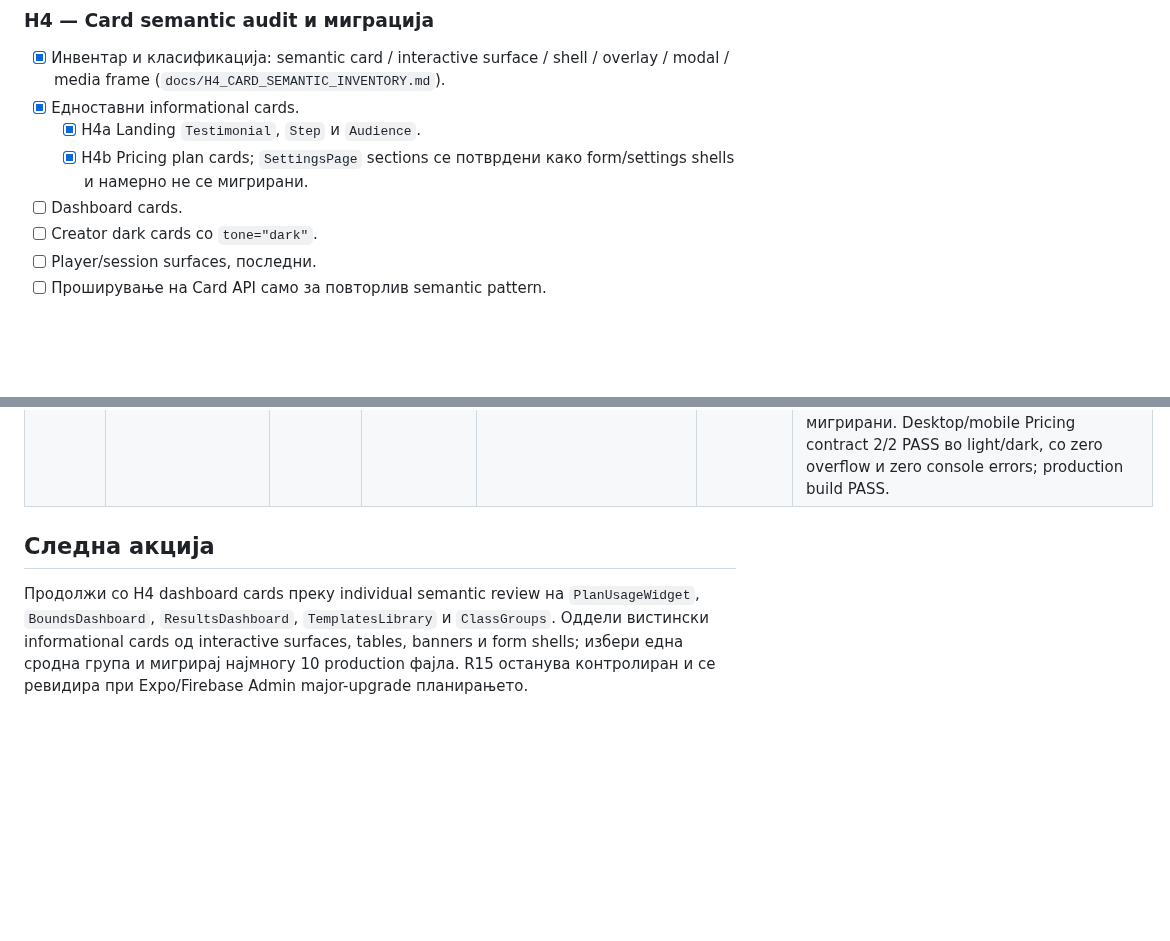
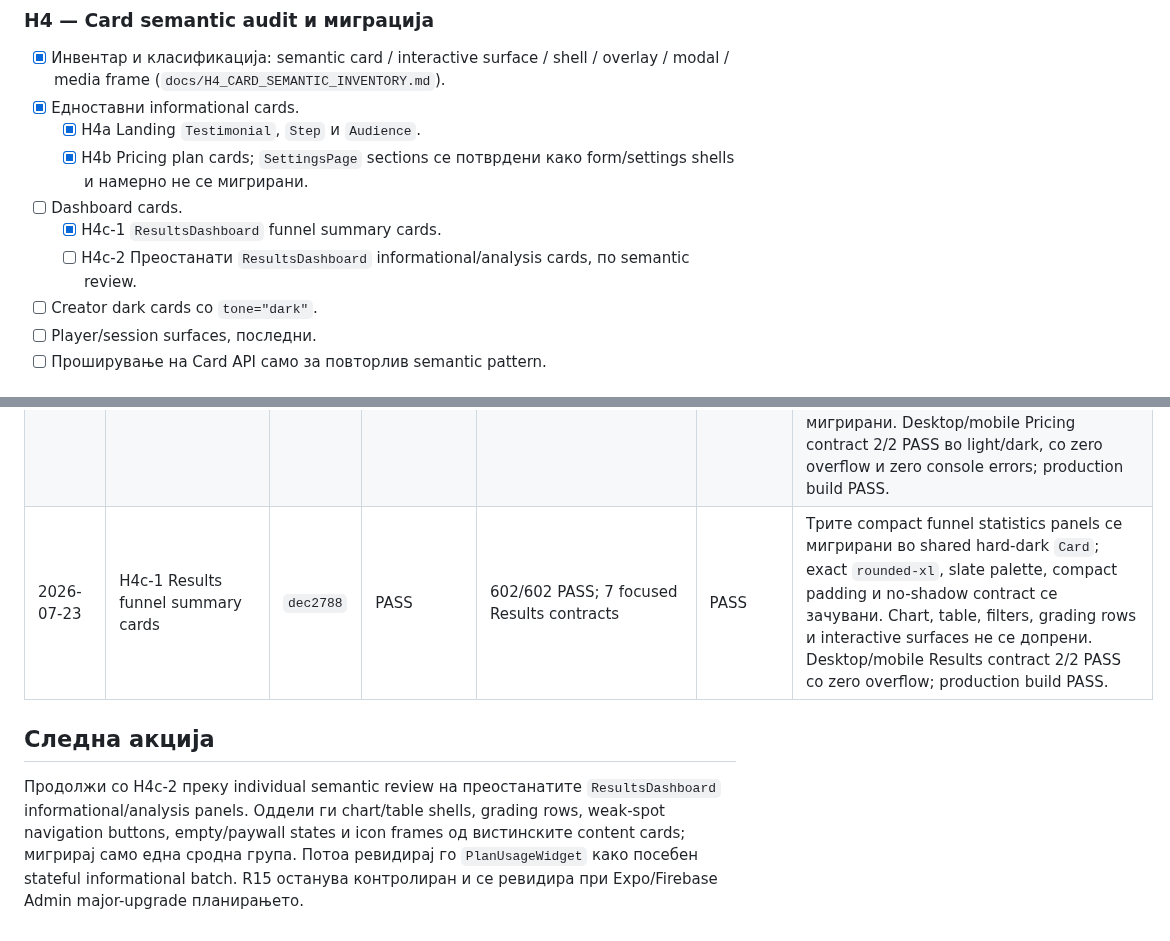
Before and after one commit to igorbogdanoski/ActionBountMKD-Pro, a Markdown page: docs/HARDENING_EXECUTION_LEDGER.md, 2 parts joined by grey strips. Rendered like a GitHub page; blank space fills up the shorter version.

Commit message:
docs(hardening): record H4c results evidence

```diff
--- a/docs/HARDENING_EXECUTION_LEDGER.md
+++ b/docs/HARDENING_EXECUTION_LEDGER.md
@@ -132,6 +132,8 @@ Batch-от е затворен само кога:
   - [x] H4a Landing `Testimonial`, `Step` и `Audience`.
   - [x] H4b Pricing plan cards; `SettingsPage` sections се потврдени како form/settings shells и намерно не се мигрирани.
 - [ ] Dashboard cards.
+  - [x] H4c-1 `ResultsDashboard` funnel summary cards.
+  - [ ] H4c-2 Преостанати `ResultsDashboard` informational/analysis cards, по semantic review.
 - [ ] Creator dark cards со `tone="dark"`.
 - [ ] Player/session surfaces, последни.
 - [ ] Проширување на Card API само за повторлив semantic pattern.
@@ -236,7 +238,8 @@ Batch-от е затворен само кога:
 | 2026-07-18 | H3g-3/H3g-4 LandingPage + Button completion audit | `4275cad` | PASS | 601/601 PASS; Landing semantics 2/2 PASS | PASS | Сите 15 LandingPage navigation/CTA/language/FAQ controls се мигрирани со зачувана coral marketing, dark custom и white secondary хиерархија. Language state користи `aria-pressed`; FAQ користи `aria-expanded`/`aria-controls`. Финалниот production audit потврди нула raw application controls и нула native alerts/confirms; остануваат само трите намерни Button/Modal/Toggle primitives. Целосната desktop/mobile browser matrix: 31 PASS и 3 намерни viewport skips; zero overflow; production build PASS. |
 | 2026-07-18 | H4a Landing informational cards | `e20ec12` | PASS | 601/601 PASS; Landing Card browser contract 2/2 PASS | PASS | `Testimonial`, `Step` и `Audience` се мигрирани во shared Card во единствениот одобрен production фајл; вкупно 9 render-и. Exact light background, border opacity, small shadow, padding и Audience hover contract се зачувани со експлицитни overrides; FAQ, adventure tiles, banners и media frames не се допрени. Desktop/mobile Landing semantics и zero overflow PASS; production build PASS. |
 | 2026-07-23 | H4b Pricing plan cards | `62ab729` | PASS | 601/601 PASS; 8 focused Pricing contracts | PASS | Четирите commerce plan wrappers се мигрирани во shared `Card` со `padded={false}` и експлицитно зачувани slate/indigo/emerald/amber borders, light/dark backgrounds, highlighted ring/shadow и current-plan state. `SettingsPage` sections се semantic form/settings shells и намерно не се мигрирани. Desktop/mobile Pricing contract 2/2 PASS во light/dark, со zero overflow и zero console errors; production build PASS. |
+| 2026-07-23 | H4c-1 Results funnel summary cards | `dec2788` | PASS | 602/602 PASS; 7 focused Results contracts | PASS | Трите compact funnel statistics panels се мигрирани во shared hard-dark `Card`; exact `rounded-xl`, slate palette, compact padding и no-shadow contract се зачувани. Chart, table, filters, grading rows и interactive surfaces не се допрени. Desktop/mobile Results contract 2/2 PASS со zero overflow; production build PASS. |
 
 ## Следна акција
 
-Продолжи со H4 dashboard cards преку individual semantic review на `PlanUsageWidget`, `BoundsDashboard`, `ResultsDashboard`, `TemplatesLibrary` и `ClassGroups`. Оддели вистински informational cards од interactive surfaces, tables, banners и form shells; избери една сродна група и мигрирај најмногу 10 production фајла. R15 останува контролиран и се ревидира при Expo/Firebase Admin major-upgrade планирањето.
+Продолжи со H4c-2 преку individual semantic review на преостанатите `ResultsDashboard` informational/analysis panels. Оддели ги chart/table shells, grading rows, weak-spot navigation buttons, empty/paywall states и icon frames од вистинските content cards; мигрирај само една сродна група. Потоа ревидирај го `PlanUsageWidget` како посебен stateful informational batch. R15 останува контролиран и се ревидира при Expo/Firebase Admin major-upgrade планирањето.
```
